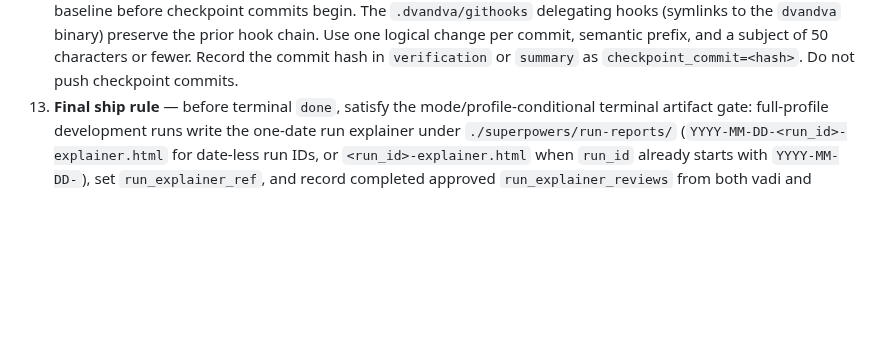
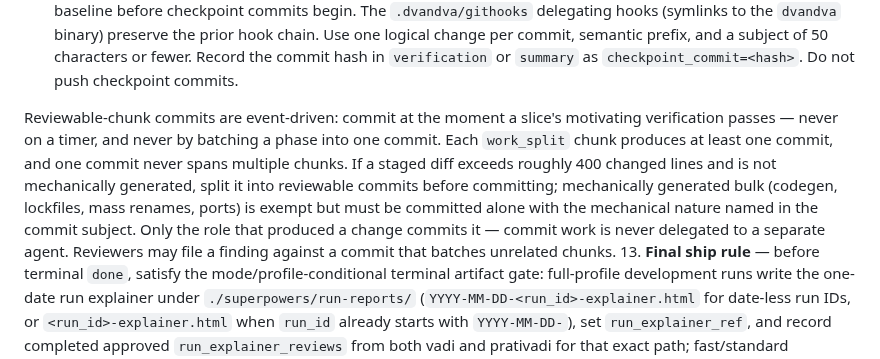
Before and after one commit to axatbhardwaj/Dvandva, a Markdown page: product.md, the part around the change. Drawn GitHub-style; blank space fills up the shorter version.

Commit message:
docs: event-driven commit rule in product
Dvandva-Checkpoint: 29

```diff
--- a/product.md
+++ b/product.md
@@ -508,6 +508,18 @@ No `allowed-tools` reliance (see section 9). Optional Claude-only `argument-hint
    - On approve: legacy v1 explicit runs may write baton with `phase: N+1, status: implementing, assignee: vadi, disagreement_round: 0` (advance), or `status: done` after final approval/ship if N was the final phase. V2 returns to the review/deslop lifecycle and advances only through the `deslop` gate. Follow the stop/wait rule.
    - On disapprove: increment `disagreement_round`. If `disagreement_round >= cap`, write baton `status: human_decision, assignee: human`. Otherwise, write counter-changes inline, write baton `status: counter_review, review_target: vadi_counter, assignee: prativadi`. Follow the stop/wait rule.
 12. **Regular checkpoint commits** — after any active mode changes files and the relevant verification commands pass, make a local checkpoint commit when `allow_commit == true`. Commit only the intended `changed_paths` union, excluding `.dvandva/` and `superpowers/`, and only when `git status --short` has no unrelated dirty paths. Role preflight must already have exported and asserted `DVANDVA_ROLE=<role>`, run the `dvandva preflight --role <role>` hook stage, verified `core.hooksPath=.dvandva/githooks`, and recorded the hook-adoption baseline before checkpoint commits begin. The `.dvandva/githooks` delegating hooks (symlinks to the `dvandva` binary) preserve the prior hook chain. Use one logical change per commit, semantic prefix, and a subject of 50 characters or fewer. Record the commit hash in `verification` or `summary` as `checkpoint_commit=<hash>`. Do not push checkpoint commits.
+
+Reviewable-chunk commits are event-driven: commit at the moment a slice's
+motivating verification passes — never on a timer, and never by batching a
+phase into one commit. Each `work_split` chunk produces at least one commit,
+and one commit never spans multiple chunks. If a staged diff exceeds roughly
+400 changed lines and is not mechanically generated, split it into
+reviewable commits before committing; mechanically generated bulk (codegen,
+lockfiles, mass renames, ports) is exempt but must be committed alone with
+the mechanical nature named in the commit subject. Only the role that
+produced a change commits it — commit work is never delegated to a separate
+agent. Reviewers may file a finding against a commit that batches unrelated
+chunks.
 13. **Final ship rule** — before terminal `done`, satisfy the mode/profile-conditional terminal artifact gate: full-profile development runs write the one-date run explainer under `./superpowers/run-reports/` (`YYYY-MM-DD-<run_id>-explainer.html` for date-less run IDs, or `<run_id>-explainer.html` when `run_id` already starts with `YYYY-MM-DD-`), set `run_explainer_ref`, and record completed approved `run_explainer_reviews` from both vadi and prativadi for that exact path; fast/standard development runs skip the explainer but still require `profile_decision`, passing final verification, completed `verification_matrix` evidence, completed approved prativadi `phase-review` evidence with current-cycle `review_checkpoint`, shared `termination_review`, and both role-owned final approvals; research runs require `research_ref` plus `plan_ref` iff `research_outcome == seed_development`; review runs require `review_ref`. Push only when `allow_pr: false`, `allow_push: true`, `vadi_final_approval: true`, and `prativadi_final_approval: true`. If intended dirty files remain and `allow_commit == true`, make one final local commit first; if no dirty intended files remain because checkpoint commits already captured the work, record `final_commit` as `git rev-parse HEAD`. Unrelated dirty paths force `human_decision`. Record `final_commit` and `pushed_ref`. Never create a PR.
 14. **Stop rule (universal)** — in walkaway mode, do not stop on role handoff or slow peer work. Surface BATON_STATE_COMPACT via `dvandva state --compact`, run the wait helper, and continue from preflight when the baton returns. Continuous shell polling stops only for `done`, `human_question`, `human_decision`, user interrupt, or turn-cap escalation during active model work. `human_question` and `human_decision` remain legal from early v2 research even before `research_ref` exists, so missing setup can be surfaced before the first research artifact is written. F5 human-intervention handling: the Claude Code-hosted session owns surfacing `human_question`/`human_decision` to the human in-session (mobile-reachable) on writing a pause or on wait exit 11/12; the Codex-hosted role stops silently unless it is the only session.
 15. **`/goal` condition** — embedded in the skill body verbatim, centered on continuing until `done`, `human_question`, or `human_decision`; if assigned away, block in the wait helper instead of spending model turns.
```
